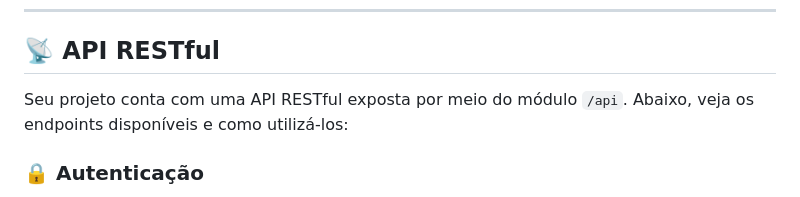
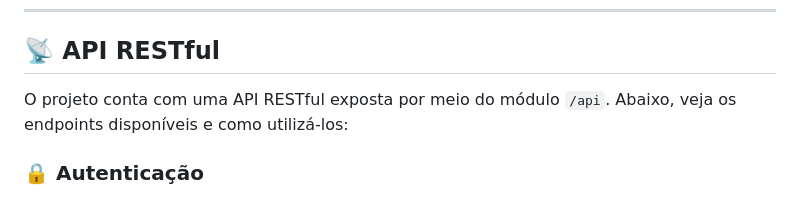
Before and after one commit to mayder/biblioteca, a Markdown page: README.md, the part around the change. Rendered like a GitHub page.

```diff
--- a/README.md
+++ b/README.md
@@ -115,7 +115,7 @@ Formatos disponíveis: **CSV, Excel, HTML** (PDF pode ser habilitado).
 
 ## 📡 API RESTful
 
-Seu projeto conta com uma API RESTful exposta por meio do módulo `/api`. Abaixo, veja os endpoints disponíveis e como utilizá-los:
+O projeto conta com uma API RESTful exposta por meio do módulo `/api`. Abaixo, veja os endpoints disponíveis e como utilizá-los:
 
 ### 🔒 Autenticação
 
```
